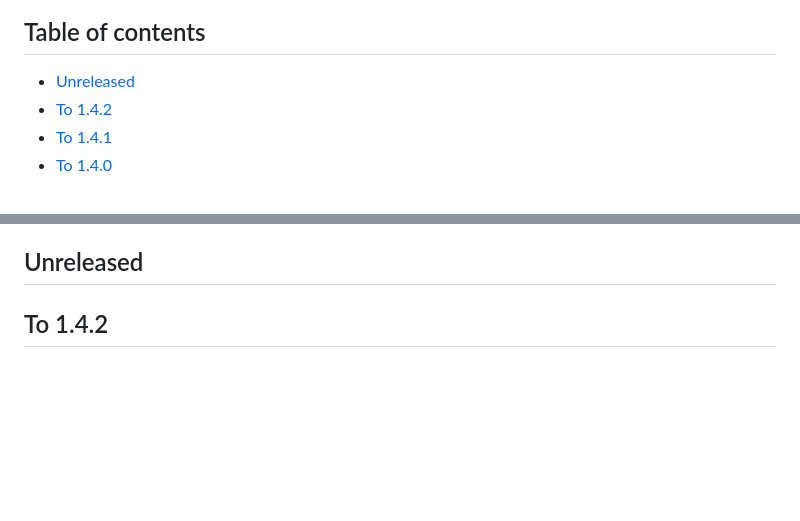
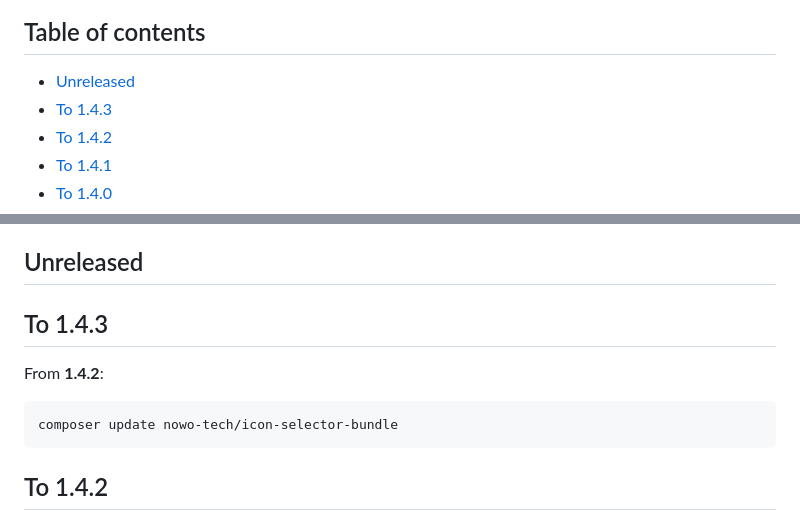
Before and after one commit to nowo-tech/IconSelectorBundle, a Markdown page: docs/UPGRADING.md, 2 parts joined by grey strips. Rendered like a GitHub page; blank space fills up the shorter version.

````diff
--- a/docs/UPGRADING.md
+++ b/docs/UPGRADING.md
@@ -3,6 +3,7 @@
 ## Table of contents
 
 - [Unreleased](#unreleased)
+- [To 1.4.3](#to-143)
 - [To 1.4.2](#to-142)
 - [To 1.4.1](#to-141)
 - [To 1.4.0](#to-140)
@@ -41,6 +42,14 @@
   - [Twig-CS-Fixer (maintainers)](#twig-cs-fixer-maintainers)
 
 ## Unreleased
+
+## To 1.4.3
+
+From **1.4.2**:
+
+```bash
+composer update nowo-tech/icon-selector-bundle
+```
 
 ## To 1.4.2
 
````
Also changed, not shown: docs/CHANGELOG.md (+7 -0 lines).
